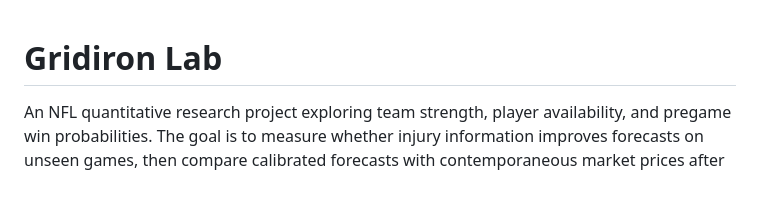
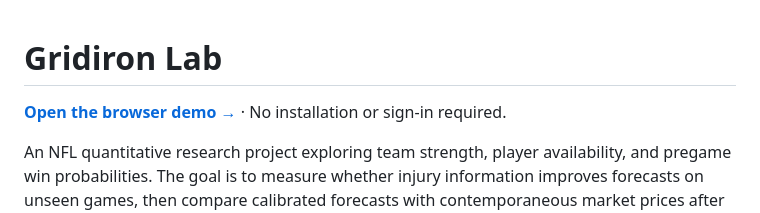
Before and after one commit to Invasivepencils/gridiron-lab, a Markdown page: README.md, the part around the change. GitHub-like rendering; blank space fills up the shorter version.

Commit message:
docs: give reviewers a direct browser-demo entry point

```diff
--- a/README.md
+++ b/README.md
@@ -1,4 +1,7 @@
 # Gridiron Lab
+
+**[Open the browser demo →](https://invasivepencils.github.io/gridiron-lab/)** · No installation or sign-in required.
+
 
 An NFL quantitative research project exploring team strength, player availability,
 and pregame win probabilities. The goal is to measure whether injury information
```
